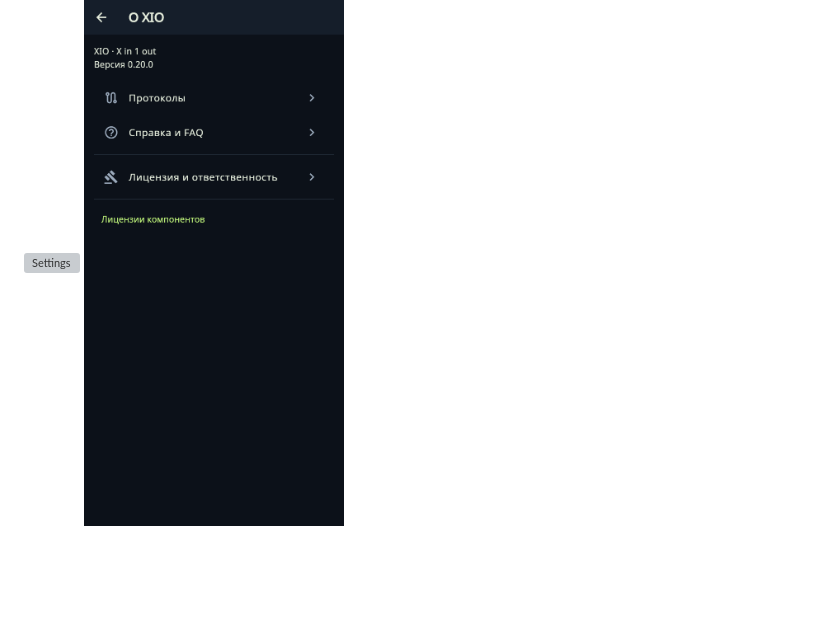
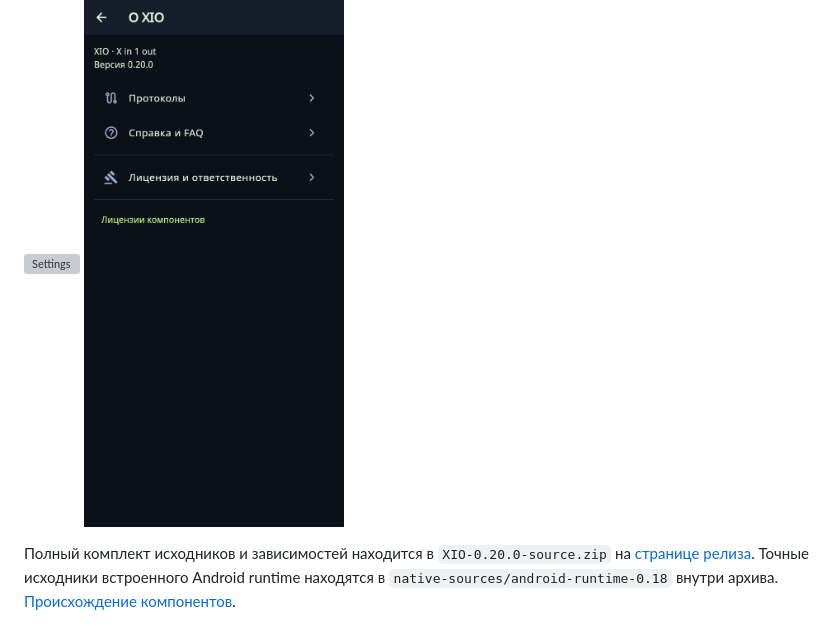
Before and after one commit to rukazax/xio_vpn, a Markdown page: README.ru.md, the part around the change. Drawn GitHub-style; blank space fills up the shorter version; grey boxes are pictures that could not be loaded.

Commit message:
XIO source fix 0 / Исправление исходников

```diff
--- a/README.ru.md
+++ b/README.ru.md
@@ -63,3 +63,6 @@ flowchart TD
 Снимки из проверки общего Flutter-интерфейса.
 
 <img src="docs/images/settings-ru.png" alt="Settings" width="260"> <img src="docs/images/about-ru.png" alt="About XIO" width="260">
+
+
+Полный комплект исходников и зависимостей находится в `XIO-0.20.0-source.zip` на [странице релиза](https://github.com/rukazax/xio_vpn/releases/tag/v0.20.0). Точные исходники встроенного Android runtime находятся в `native-sources/android-runtime-0.18` внутри архива. [Происхождение компонентов](docs/native-source-provenance.md).
```
Also changed, not shown: README.md (+3 -0 lines).
